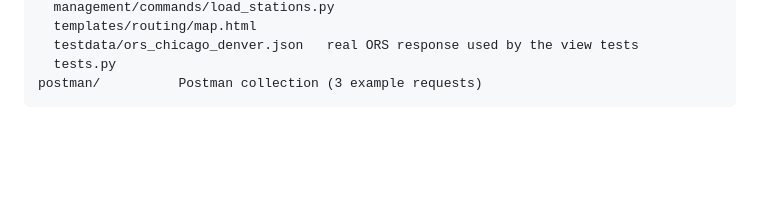
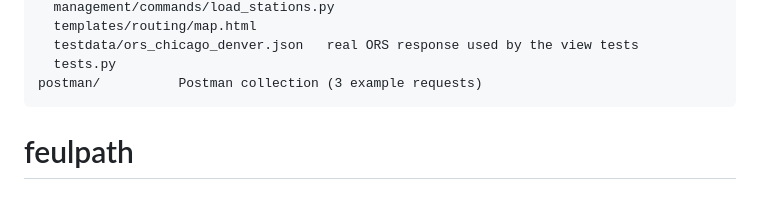
Before and after one commit to saranshraj9101/feulpath, a Markdown page: README.md, the part around the change. GitHub-like rendering; blank space fills up the shorter version.

````diff
--- a/README.md
+++ b/README.md
@@ -188,3 +188,5 @@ routing/
   tests.py
 postman/          Postman collection (3 example requests)
 ```
+
+# feulpath
````
